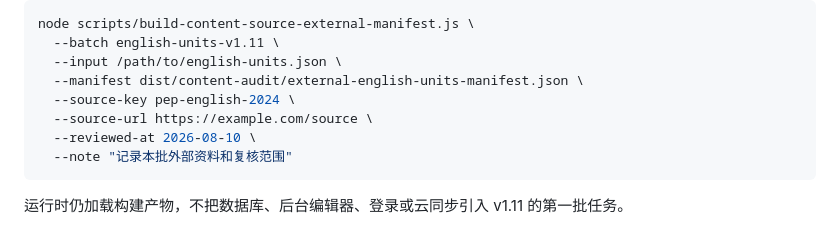
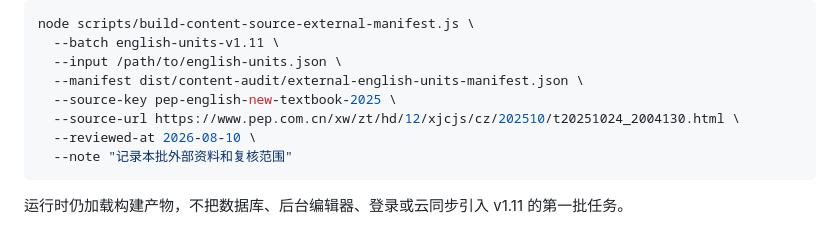
Before and after one commit to xiaobanmodao/knows, a Markdown page: docs/v1.11后续开发路线.md, the part around the change. GitHub-like rendering.

Commit message:
docs(audit): use official source in intake example

````diff
--- a/docs/v1.11后续开发路线.md
+++ b/docs/v1.11后续开发路线.md
@@ -164,8 +164,8 @@ node scripts/build-content-source-external-manifest.js \
   --batch english-units-v1.11 \
   --input /path/to/english-units.json \
   --manifest dist/content-audit/external-english-units-manifest.json \
-  --source-key pep-english-2024 \
-  --source-url https://example.com/source \
+  --source-key pep-english-new-textbook-2025 \
+  --source-url https://www.pep.com.cn/xw/zt/hd/12/xjcjs/cz/202510/t20251024_2004130.html \
   --reviewed-at 2026-08-10 \
   --note "记录本批外部资料和复核范围"
 ```
````
